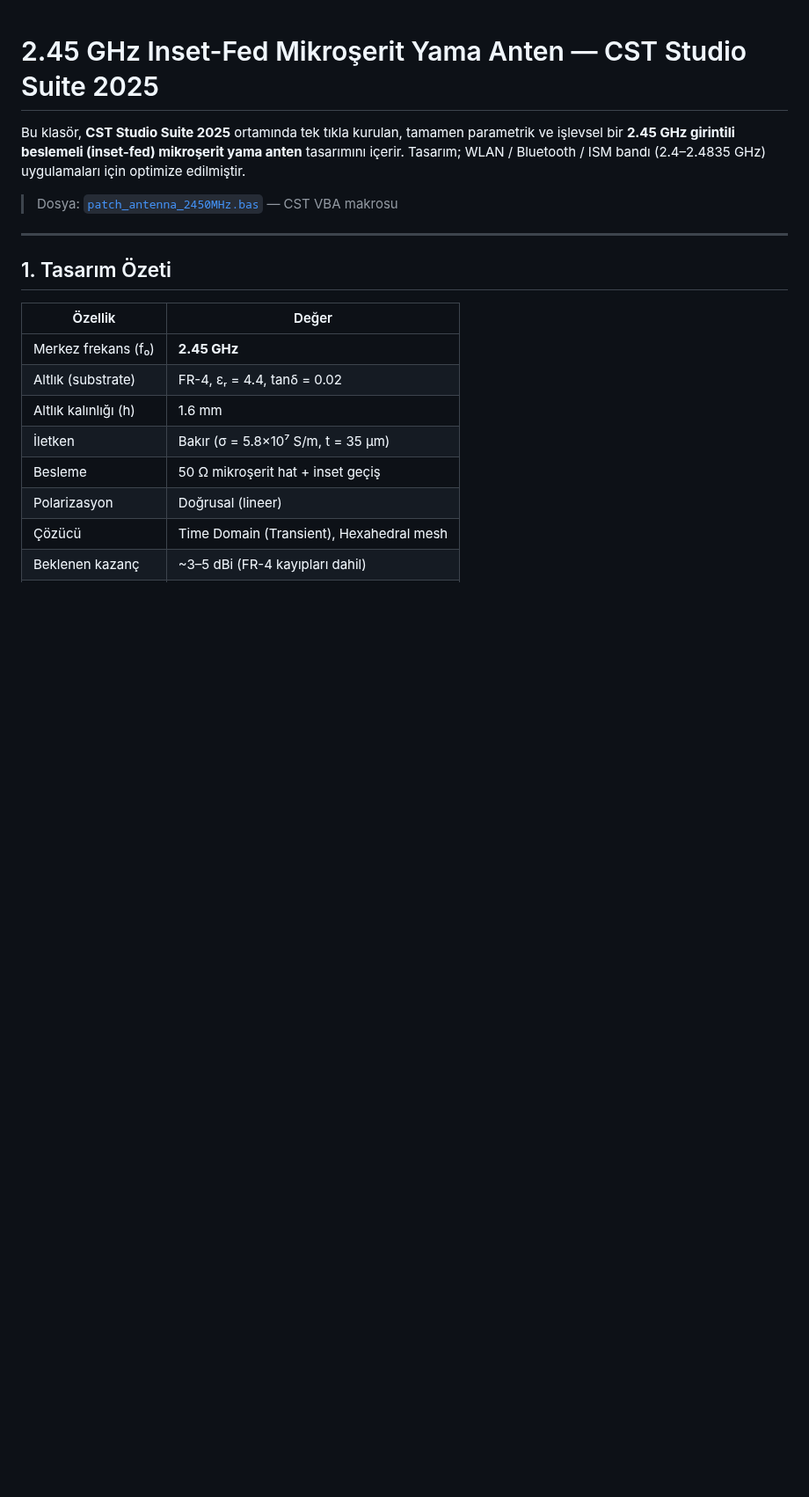
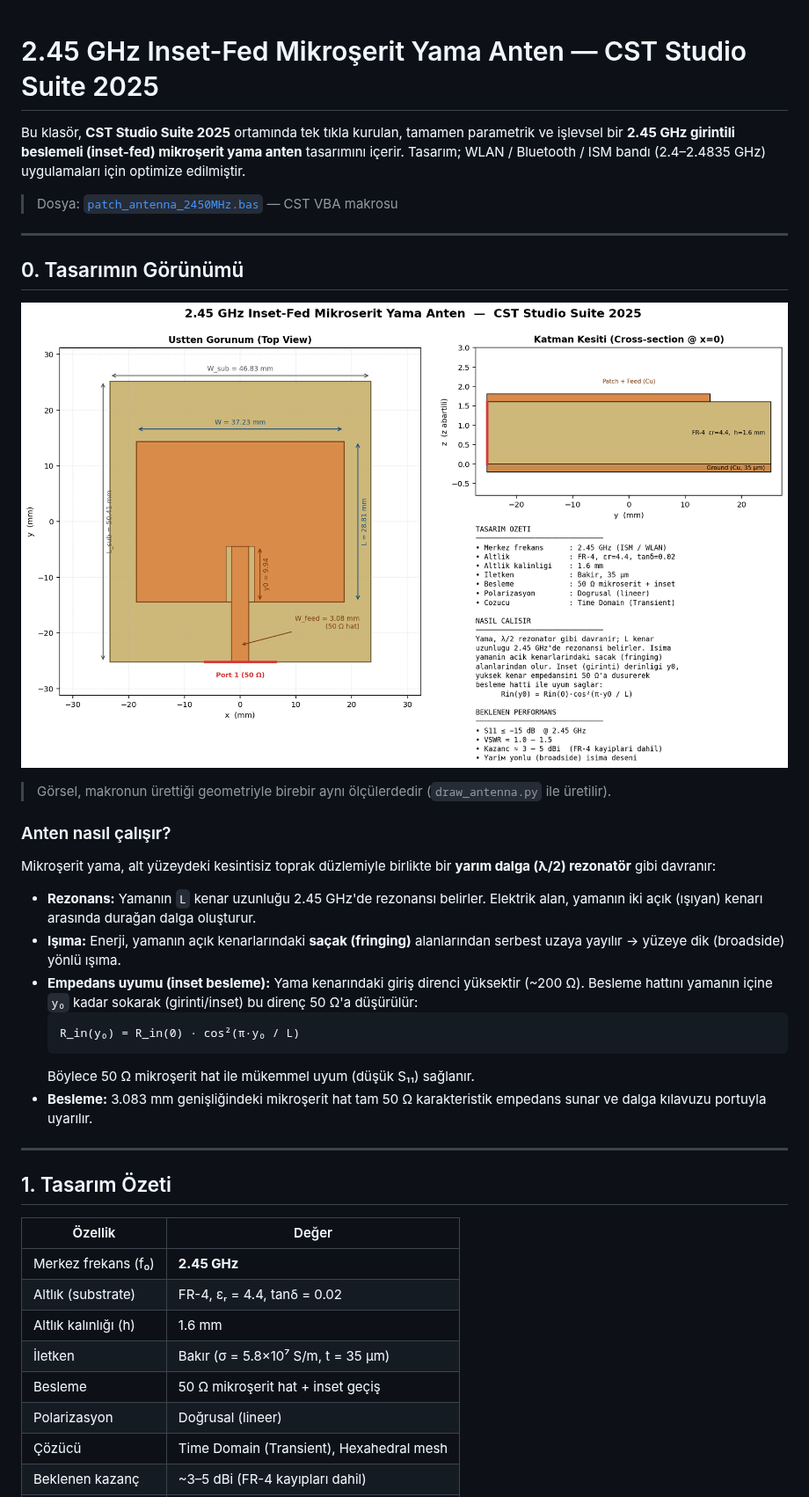
Before and after one commit to ahmetbostanciklioglu/dogtranslator-legal, a Markdown page: cst-antenna/README.md, the part around the change. Shown at 88% size. Rendered like a GitHub page; pictures changed too: cst-antenna/antenna_layout.png (added); blank space fills up the shorter version.

````diff
--- a/cst-antenna/README.md
+++ b/cst-antenna/README.md
@@ -6,6 +6,35 @@ mikroşerit yama anten** tasarımını içerir. Tasarım; WLAN / Bluetooth / ISM
 bandı (2.4–2.4835 GHz) uygulamaları için optimize edilmiştir.
 
 > Dosya: [`patch_antenna_2450MHz.bas`](./patch_antenna_2450MHz.bas) — CST VBA makrosu
+
+---
+
+## 0. Tasarımın Görünümü
+
+![Anten yerleşimi — üstten görünüm, katman kesiti ve özet](./antenna_layout.png)
+
+> Görsel, makronun ürettiği geometriyle birebir aynı ölçülerdedir
+> (`draw_antenna.py` ile üretilir).
+
+### Anten nasıl çalışır?
+
+Mikroşerit yama, alt yüzeydeki kesintisiz toprak düzlemiyle birlikte bir
+**yarım dalga (λ/2) rezonatör** gibi davranır:
+
+- **Rezonans:** Yamanın `L` kenar uzunluğu 2.45 GHz'de rezonansı belirler.
+  Elektrik alan, yamanın iki açık (ışıyan) kenarı arasında durağan dalga
+  oluşturur.
+- **Işıma:** Enerji, yamanın açık kenarlarındaki **saçak (fringing)**
+  alanlarından serbest uzaya yayılır → yüzeye dik (broadside) yönlü ışıma.
+- **Empedans uyumu (inset besleme):** Yama kenarındaki giriş direnci
+  yüksektir (~200 Ω). Besleme hattını yamanın içine `y₀` kadar sokarak
+  (girinti/inset) bu direnç 50 Ω'a düşürülür:
+  ```
+  R_in(y₀) = R_in(0) · cos²(π·y₀ / L)
+  ```
+  Böylece 50 Ω mikroşerit hat ile mükemmel uyum (düşük S₁₁) sağlanır.
+- **Besleme:** 3.083 mm genişliğindeki mikroşerit hat tam 50 Ω karakteristik
+  empedans sunar ve dalga kılavuzu portuyla uyarılır.
 
 ---
 
````
Also changed, not shown: 1 other file.
